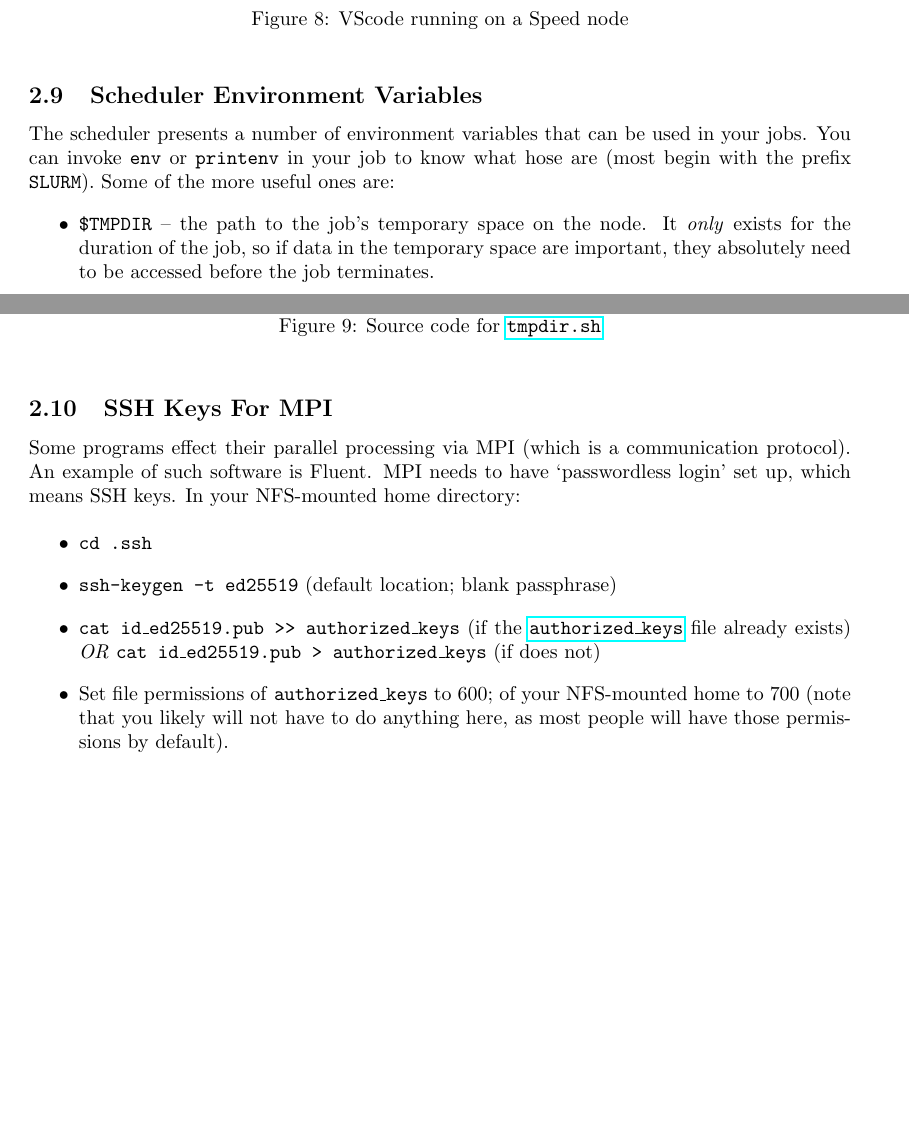
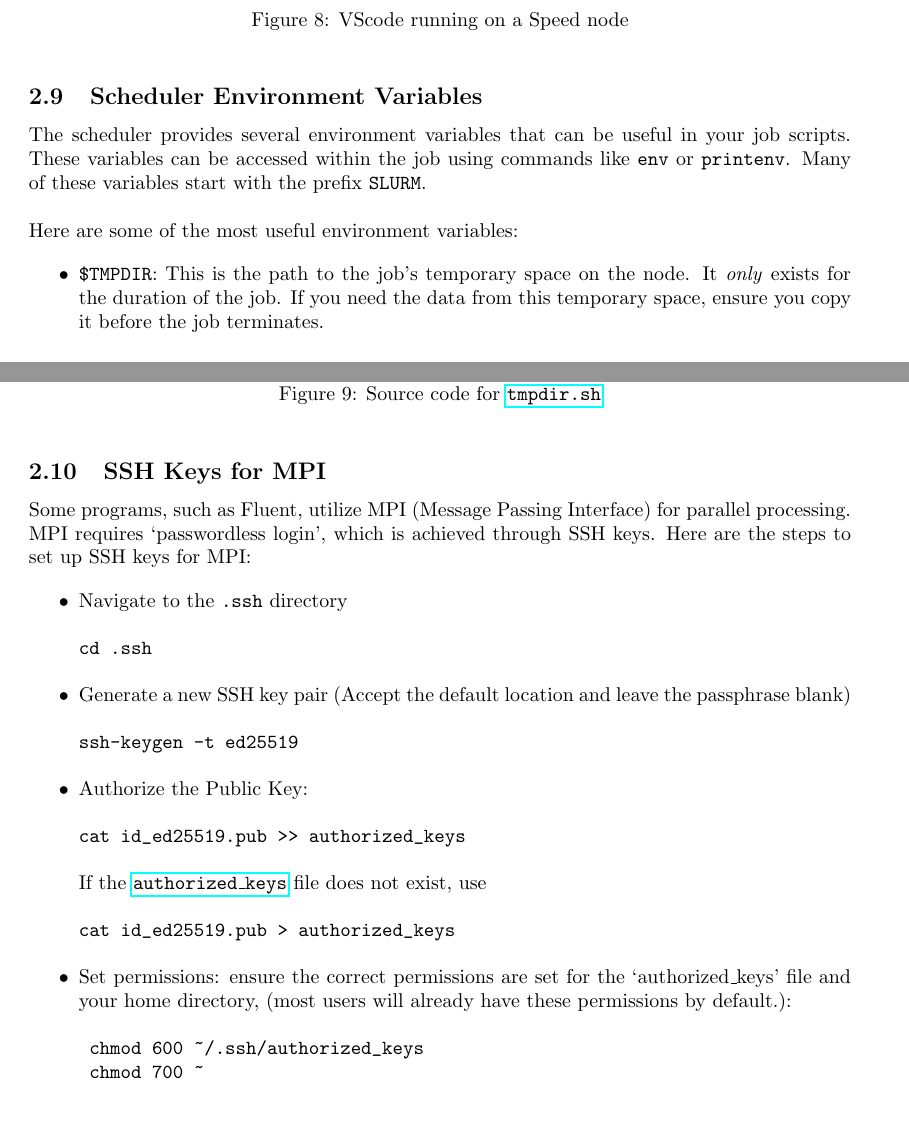
Before and after one commit to NAG-DevOps/speed-hpc, a LaTeX paper (doc/speed-manual.tex, which reads doc/scheduler-scripting.tex): two parts of pages 25 and 26 of 44 before the commit and two parts of pages 25 and 26 of 45 after it, joined at a grey line, cut so that both start at the same text, the shorter picture padded with empty space. Compiled offline with pdfLaTeX.

```diff
--- a/doc/scheduler-scripting.tex
+++ b/doc/scheduler-scripting.tex
@@ -889,21 +891,3 @@
 	\caption{VScode running on a Speed node}
 	\label{fig:vscode}
 \end{figure}
-
-% ------------------------------------------------------------------------------
-\subsection{Scheduler Environment Variables}
-\label{sect:env-vars}
-
-The scheduler presents a number of environment variables that can be used in
-your jobs. You can invoke \tool{env} or \tool{printenv} in your
-job to know what hose are (most begin with the prefix \texttt{SLURM}).
-%
-Some of the more useful ones are:
-%\api{TMPDIR}, \api{SGE\_O\_WORKDIR}, and \api{NSLOTS}:
-
-\begin{itemize}
-\item
-% TODO: verify temporal existence
-\api{\$TMPDIR} -- the path to the job's temporary space on the node. It
-\emph{only} exists for the duration of the job, so if data in the temporary space
-are important, they absolutely need to be accessed before the job terminates.
@@ -956,3 +893,0 @@
-    \caption{Source code for \file{tmpdir.sh}}
-	\label{fig:tmpdir.sh}
-\end{figure}
--- a/doc/speed-manual.tex
+++ b/doc/speed-manual.tex
@@ -452,6 +452,22 @@
 %	2.8.3 Jupyter Notebooks in Singularity
 %	2.8.4 JupyterLab in Conda and Pytorch
 % 	2.8.5 JupyterLab + Pytorch in Python venv
+%  	2.8.6 Visual Studio Code
 
-% ------------------------------------------------------------------------------
-\subsection{SSH Keys For MPI}
+% -------------- 2.9 Scheduler Environment Variables ----------
+% -------------------------------------------------------------
+\subsection{Scheduler Environment Variables}
+\label{sect:env-vars}
+
+The scheduler provides several environment variables that can be useful in your job scripts.
+These variables can be accessed within the job using commands like \tool{env} or \tool{printenv}.
+Many of these variables start with the prefix \texttt{SLURM}.\\
+
+\noindent Here are some of the most useful environment variables:
+%\api{TMPDIR}, \api{SGE\_O\_WORKDIR}, and \api{NSLOTS}:
+
+\begin{itemize}
+	\item \api{\$TMPDIR}:
+	% TODO: verify temporal existence
+	This is the path to the job's temporary space on the node. It \emph{only} exists for the duration of the job.
+	If you need the data from this temporary space, ensure you copy it before the job terminates.
@@ -458,21 +509,32 @@
+    \caption{Source code for \file{tmpdir.sh}}
+	\label{fig:tmpdir.sh}
+\end{figure}
+
+% -------------- 2.10 SSH Keys for MPI ------------------------
+% -------------------------------------------------------------
+\subsection{SSH Keys for MPI}
 \label{sect:ssh-mpi}
 
-Some programs effect their parallel processing via MPI (which is a
-communication protocol). An example of such software is Fluent. MPI needs to
-have `passwordless login' set up, which means SSH keys. In your NFS-mounted
-home directory:
+Some programs, such as Fluent, utilize MPI (Message Passing Interface) for parallel processing.
+MPI requires `passwordless login', which is achieved through SSH keys. Here are the steps to set up SSH keys for MPI:
 
 \begin{itemize}
-\item
-\texttt{cd .ssh}
-\item
-\texttt{ssh-keygen -t ed25519} (default location; blank passphrase)
-\item
-\texttt{cat id\_ed25519.pub >> authorized\_keys} (if the \texttt{\href{https://www.ssh.com/academy/ssh/authorized-keys-file}{authorized\_keys}}
-file already exists) \emph{OR} \texttt{cat id\_ed25519.pub > authorized\_keys} (if does not)
-\item
-Set file permissions of \texttt{authorized\_keys} to 600; of your NFS-mounted home
-to 700 (note that you likely will not have to do anything here, as most people
-will have those permissions by default).
+	\item Navigate to the \texttt{.ssh} directory
+	\begin{verbatim}cd .ssh\end{verbatim}
+
+	\item Generate a new SSH key pair (Accept the default location and leave the passphrase blank)
+	\begin{verbatim}ssh-keygen -t ed25519\end{verbatim}
+
+	\item Authorize the Public Key:
+	\begin{verbatim}cat id_ed25519.pub >> authorized_keys\end{verbatim}
+	If the \texttt{\href{https://www.ssh.com/academy/ssh/authorized-keys-file}{authorized\_keys}} file does not exist, use
+	\begin{verbatim}cat id_ed25519.pub > authorized_keys\end{verbatim}
+
+	\item Set permissions: ensure the correct permissions are set for the `authorized\_keys' file and your home directory,
+	(most users will already have these permissions by default.):
+	\begin{verbatim}
+	chmod 600 ~/.ssh/authorized_keys
+	chmod 700 ~
+	\end{verbatim}
 \end{itemize}
 
```
Also changed, not shown: doc/scheduler-scripting.tex (64 more changed lines), doc/speed-manual.tex (60 more changed lines).
